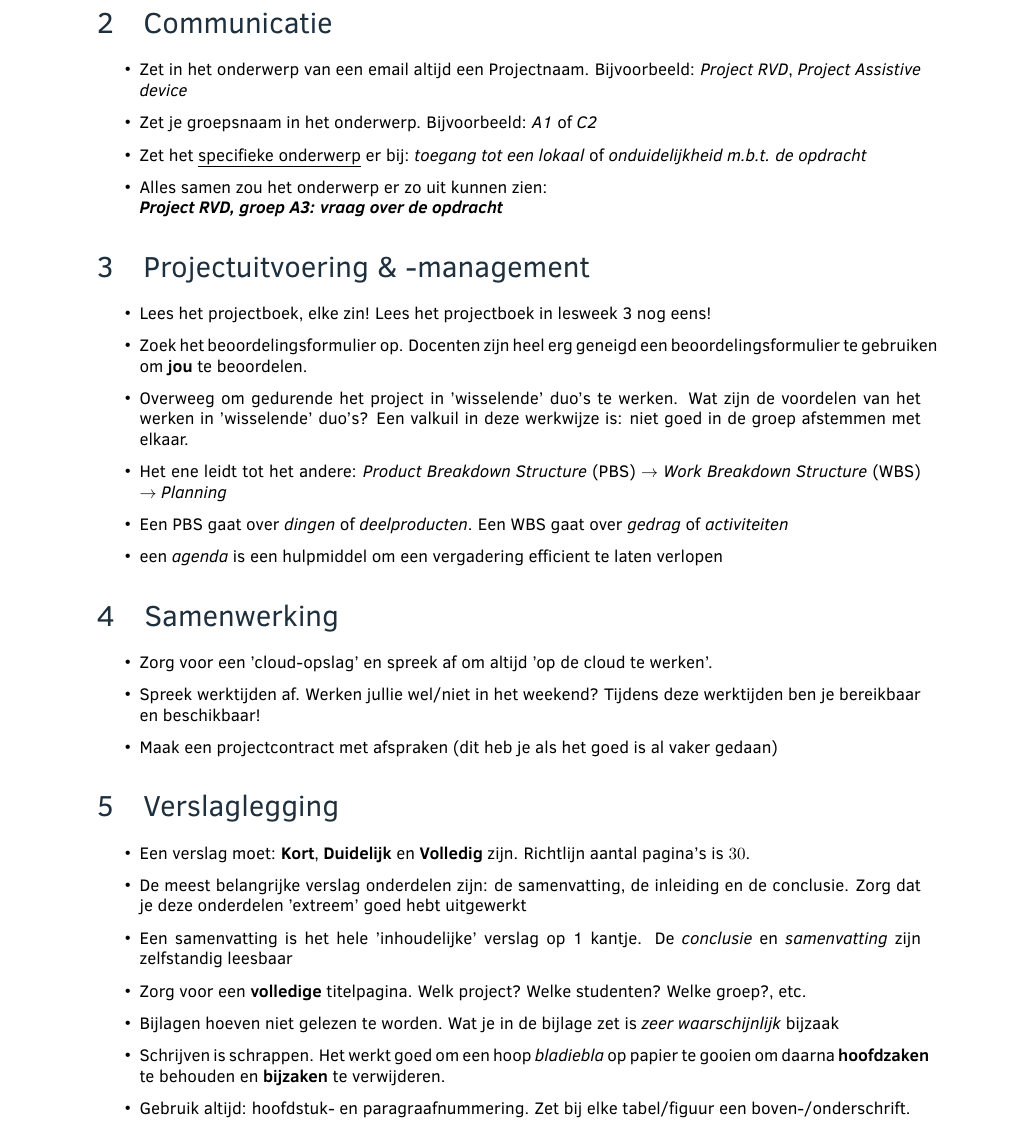
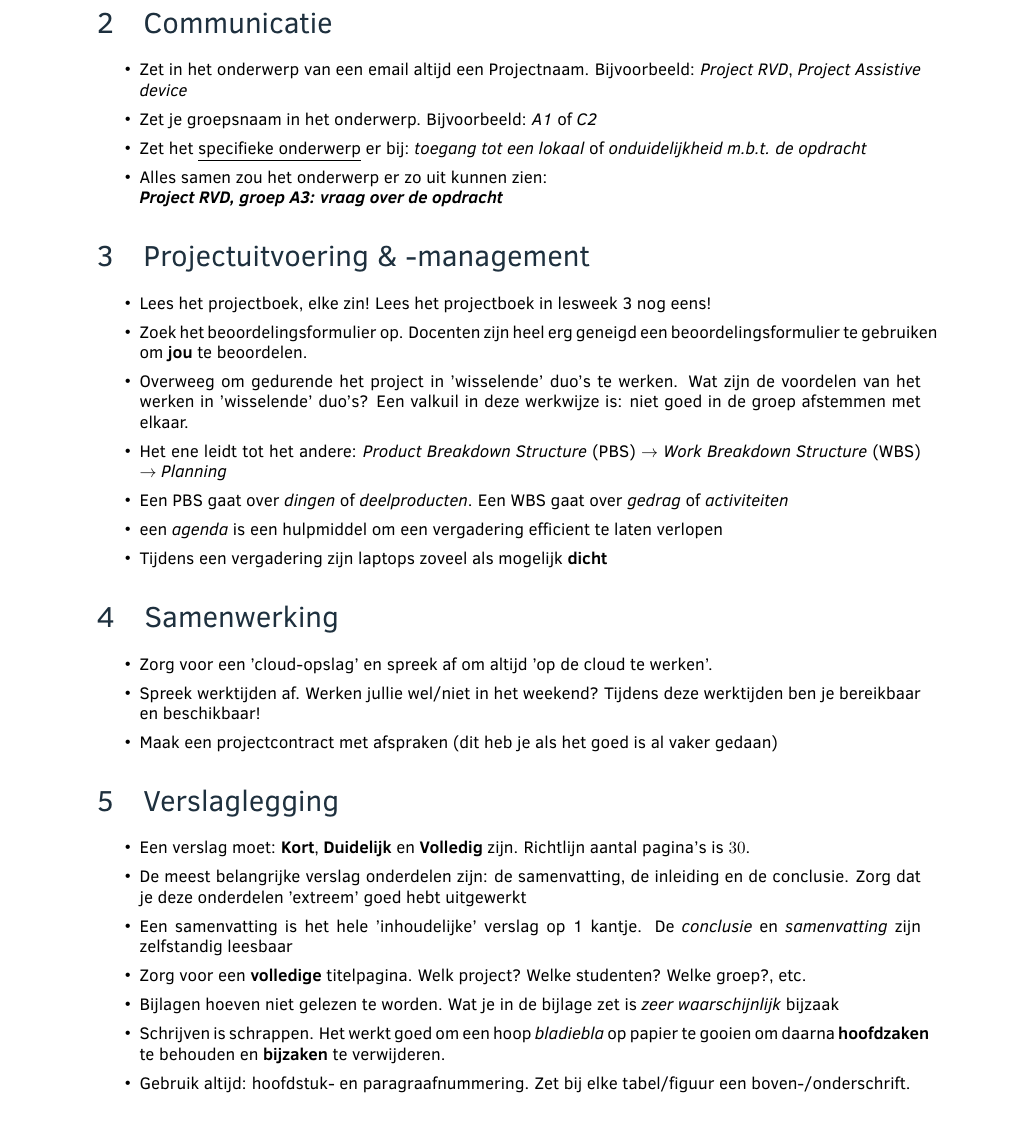
Before and after one commit to yoflippo/ProjectTipsMechatronics, a LaTeX document (AandachtspuntenProjectenMarkSchrauwen.tex): part of page 1 of 2, cut so that both start at the same text. Compiled offline with pdfLaTeX.

Commit message:
Adjusted list separation

```diff
--- a/AandachtspuntenProjectenMarkSchrauwen.tex
+++ b/AandachtspuntenProjectenMarkSchrauwen.tex
@@ -27,6 +34,7 @@ Gebruik de informatie als 'checklist' aan het begin en einde van een project.
 
 \section{Projectuitvoering \& -management}
 \begin{itemize}
+      \mssep
       \item Lees het projectboek, elke zin! Lees het projectboek in lesweek 3 nog eens!
             %   Lees elke zin! In de 'echte wereld' is er niet zoiets als een \textit{projectboek}.
             %   Daar moet je zelf een project structuren.
@@ -47,11 +55,13 @@ Gebruik de informatie als 'checklist' aan het begin en einde van een project.
             $\rightarrow$ \textit{Planning}
       \item Een PBS gaat over \textit{dingen} of \textit{deelproducten}. Een WBS gaat over \textit{gedrag} of \textit{activiteiten}
       \item een \textit{agenda} is een hulpmiddel om een vergadering efficient te laten verlopen
+      \item Tijdens een vergadering zijn laptops zoveel als mogelijk \textbf{dicht}
 \end{itemize}
 
 
 \section{Samenwerking}
 \begin{itemize}
+      \mssep
       \item Zorg voor een 'cloud-opslag' en spreek af om altijd 'op de cloud te werken'.
             %   Dat kan ook betekenen dat je lokaal op jouw computer in een folder werkt, die automatisch synchroniseert met 'the cloud'.
       \item Spreek werktijden af. Werken jullie wel/niet in het weekend? Tijdens deze werktijden ben je bereikbaar en beschikbaar!
@@ -61,6 +71,7 @@ Gebruik de informatie als 'checklist' aan het begin en einde van een project.
 
 \section{Verslaglegging}
 \begin{itemize}
+      \mssep
       \item Een verslag moet: \textbf{Kort}, \textbf{Duidelijk} en \textbf{Volledig} zijn. Richtlijn aantal pagina's is $30$.
       \item De meest belangrijke verslag onderdelen zijn: de samenvatting, de inleiding en de conclusie. Zorg dat je deze onderdelen 'extreem' goed hebt uitgewerkt
       \item Een samenvatting is het hele 'inhoudelijke' verslag op 1 kantje.
```
Also changed, not shown: AandachtspuntenProjectenMarkSchrauwen.tex (7 more changed lines).
